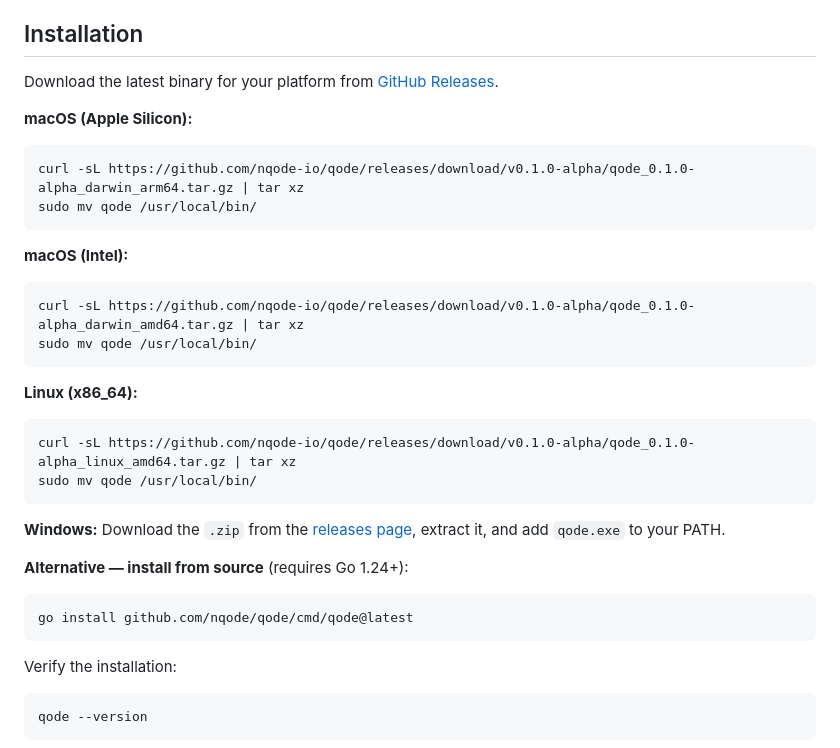
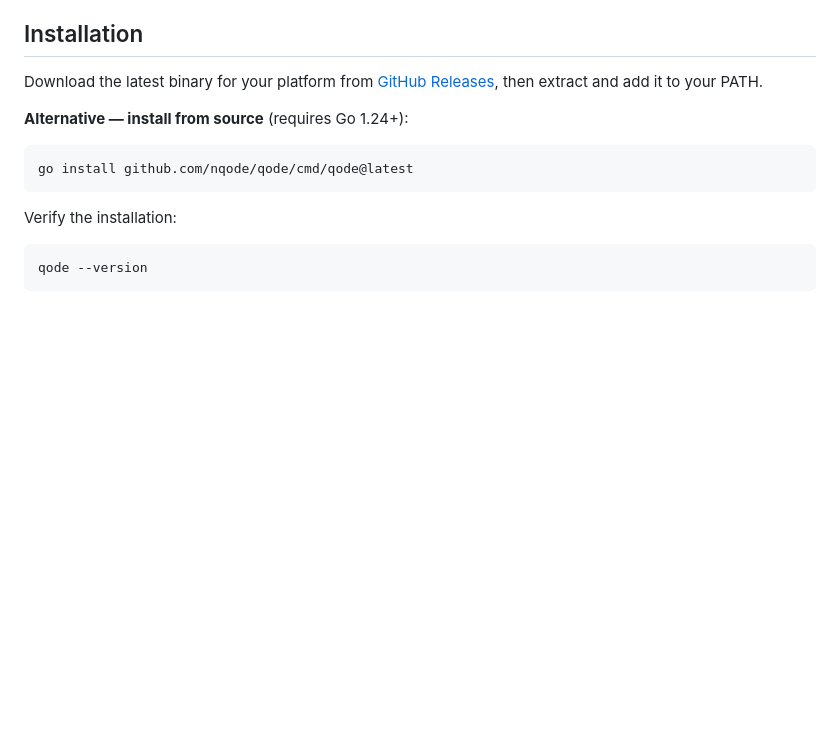
Before and after one commit to nqode-io/qode, a Markdown page: README.md, the part around the change. Drawn GitHub-style; blank space fills up the shorter version.

````diff
--- a/README.md
+++ b/README.md
@@ -6,28 +6,7 @@ Standardises how developers use AI coding assistants across client projects with
 
 ## Installation
 
-Download the latest binary for your platform from [GitHub Releases](https://github.com/nqode-io/qode/releases).
-
-**macOS (Apple Silicon):**
-```bash
-curl -sL https://github.com/nqode-io/qode/releases/download/v0.1.0-alpha/qode_0.1.0-alpha_darwin_arm64.tar.gz | tar xz
-sudo mv qode /usr/local/bin/
-```
-
-**macOS (Intel):**
-```bash
-curl -sL https://github.com/nqode-io/qode/releases/download/v0.1.0-alpha/qode_0.1.0-alpha_darwin_amd64.tar.gz | tar xz
-sudo mv qode /usr/local/bin/
-```
-
-**Linux (x86_64):**
-```bash
-curl -sL https://github.com/nqode-io/qode/releases/download/v0.1.0-alpha/qode_0.1.0-alpha_linux_amd64.tar.gz | tar xz
-sudo mv qode /usr/local/bin/
-```
-
-**Windows:**
-Download the `.zip` from the [releases page](https://github.com/nqode-io/qode/releases), extract it, and add `qode.exe` to your PATH.
+Download the latest binary for your platform from [GitHub Releases](https://github.com/nqode-io/qode/releases), then extract and add it to your PATH.
 
 **Alternative — install from source** (requires Go 1.24+):
 ```bash
````
